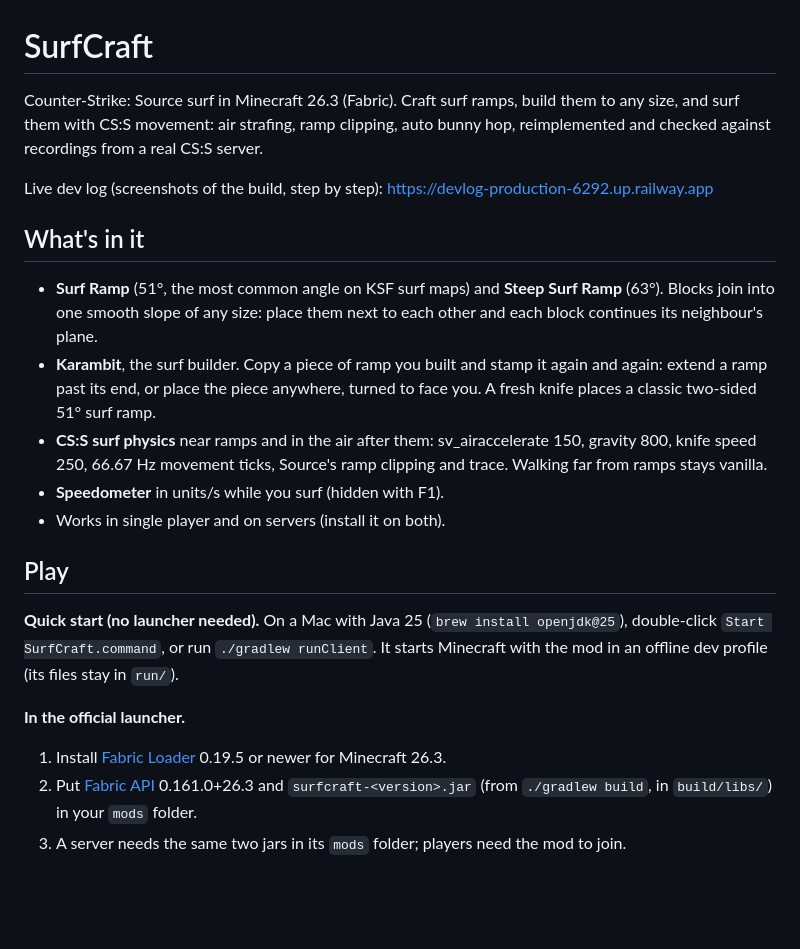
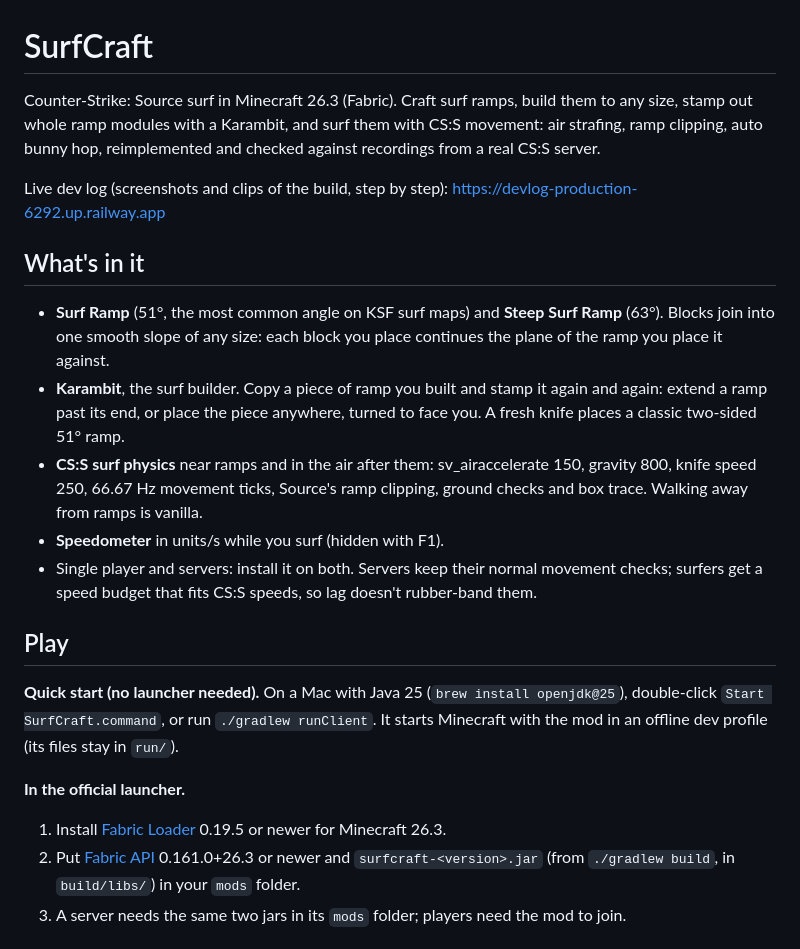
Before and after one commit to a-funk/SurfCraft, a Markdown page: README.md, the part around one of its changes. Drawn GitHub-style; blank space fills up the shorter version.

```diff
--- a/README.md
+++ b/README.md
@@ -1,21 +1,21 @@
 # SurfCraft
 
-Counter-Strike: Source surf in Minecraft 26.3 (Fabric). Craft surf ramps, build them to any size, and surf them
-with CS:S movement: air strafing, ramp clipping, auto bunny hop, reimplemented and checked against recordings
-from a real CS:S server.
+Counter-Strike: Source surf in Minecraft 26.3 (Fabric). Craft surf ramps, build them to any size, stamp out
+whole ramp modules with a Karambit, and surf them with CS:S movement: air strafing, ramp clipping, auto bunny hop,
+reimplemented and checked against recordings from a real CS:S server.
 
-Live dev log (screenshots of the build, step by step): https://devlog-production-6292.up.railway.app
+Live dev log (screenshots and clips of the build, step by step): https://devlog-production-6292.up.railway.app
 
 ## What's in it
 - **Surf Ramp** (51°, the most common angle on KSF surf maps) and **Steep Surf Ramp** (63°). Blocks join into
-  one smooth slope of any size: place them next to each other and each block continues its neighbour's plane.
-- **Karambit**, the surf builder. Copy a piece of ramp you built and stamp it again and again: extend a ramp
-  past its end, or place the piece anywhere, turned to face you. A fresh knife places a classic two-sided
-  51° surf ramp.
-- **CS:S surf physics** near ramps and in the air after them: sv_airaccelerate 150, gravity 800, knife speed
-  250, 66.67 Hz movement ticks, Source's ramp clipping and trace. Walking far from ramps stays vanilla.
+  one smooth slope of any size: each block you place continues the plane of the ramp you place it against.
+- **Karambit**, the surf builder. Copy a piece of ramp you built and stamp it again and again: extend a ramp past
+  its end, or place the piece anywhere, turned to face you. A fresh knife places a classic two-sided 51° ramp.
+- **CS:S surf physics** near ramps and in the air after them: sv_airaccelerate 150, gravity 800, knife speed 250,
+  66.67 Hz movement ticks, Source's ramp clipping, ground checks and box trace. Walking away from ramps is vanilla.
 - **Speedometer** in units/s while you surf (hidden with F1).
-- Works in single player and on servers (install it on both).
+- Single player and servers: install it on both. Servers keep their normal movement checks; surfers get a
+  speed budget that fits CS:S speeds, so lag doesn't rubber-band them.
 
 ## Play
 **Quick start (no launcher needed).** On a Mac with Java 25 (`brew install openjdk@25`), double-click
@@ -24,7 +24,7 @@ profile (its files stay in `run/`).
 
 **In the official launcher.**
 1. Install [Fabric Loader](https://fabricmc.net/use/installer/) 0.19.5 or newer for Minecraft 26.3.
-2. Put [Fabric API](https://modrinth.com/mod/fabric-api) 0.161.0+26.3 and `surfcraft-<version>.jar`
+2. Put [Fabric API](https://modrinth.com/mod/fabric-api) 0.161.0+26.3 or newer and `surfcraft-<version>.jar`
    (from `./gradlew build`, in `build/libs/`) in your `mods` folder.
 3. A server needs the same two jars in its `mods` folder; players need the mod to join.
 
```
Also changed, not shown: other parts of README.md (+27 -15 lines).
